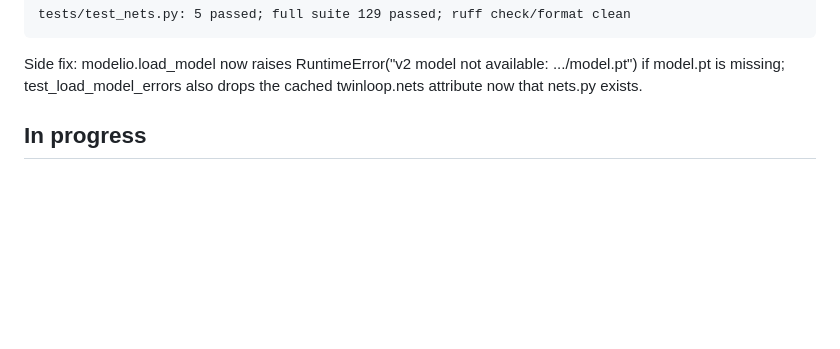
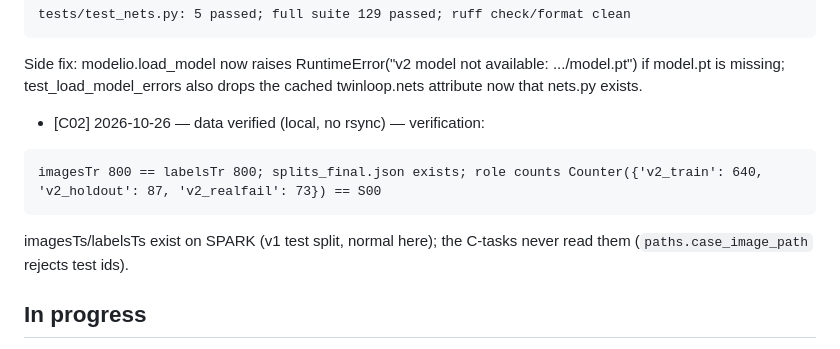
Before and after one commit to gregarious19/twinloop, a Markdown page: docs/PROGRESS_V2_SPARK.md, the part around the change. Drawn GitHub-style; blank space fills up the shorter version.

Commit message:
C02: data verified
Co-Authored-By: Claude Sonnet 5.5 <noreply@anthropic.com>
Claude-Session: https://claude.ai/code/session_013SYhdh6g1cZSXV1xWH7xco

````diff
--- a/docs/PROGRESS_V2_SPARK.md
+++ b/docs/PROGRESS_V2_SPARK.md
@@ -107,6 +107,11 @@ Decision D-V2-S (all training on SPARK).
 tests/test_nets.py: 5 passed; full suite 129 passed; ruff check/format clean
 ```
 Side fix: modelio.load_model now raises RuntimeError("v2 model not available: .../model.pt") if model.pt is missing; test_load_model_errors also drops the cached twinloop.nets attribute now that nets.py exists.
+- [C02] 2026-10-26 — data verified (local, no rsync) — verification:
+```
+imagesTr 800 == labelsTr 800; splits_final.json exists; role counts Counter({'v2_train': 640, 'v2_holdout': 87, 'v2_realfail': 73}) == S00
+```
+imagesTs/labelsTs exist on SPARK (v1 test split, normal here); the C-tasks never read them (`paths.case_image_path` rejects test ids).
 
 ## In progress
 WAITING ON OWNER: (1) [licence now works] (2) create the private git remote and push (SPEC §15)
````
Also changed, not shown: docs/TASKS_V2_CLUSTER.md (+1 -1 lines).
